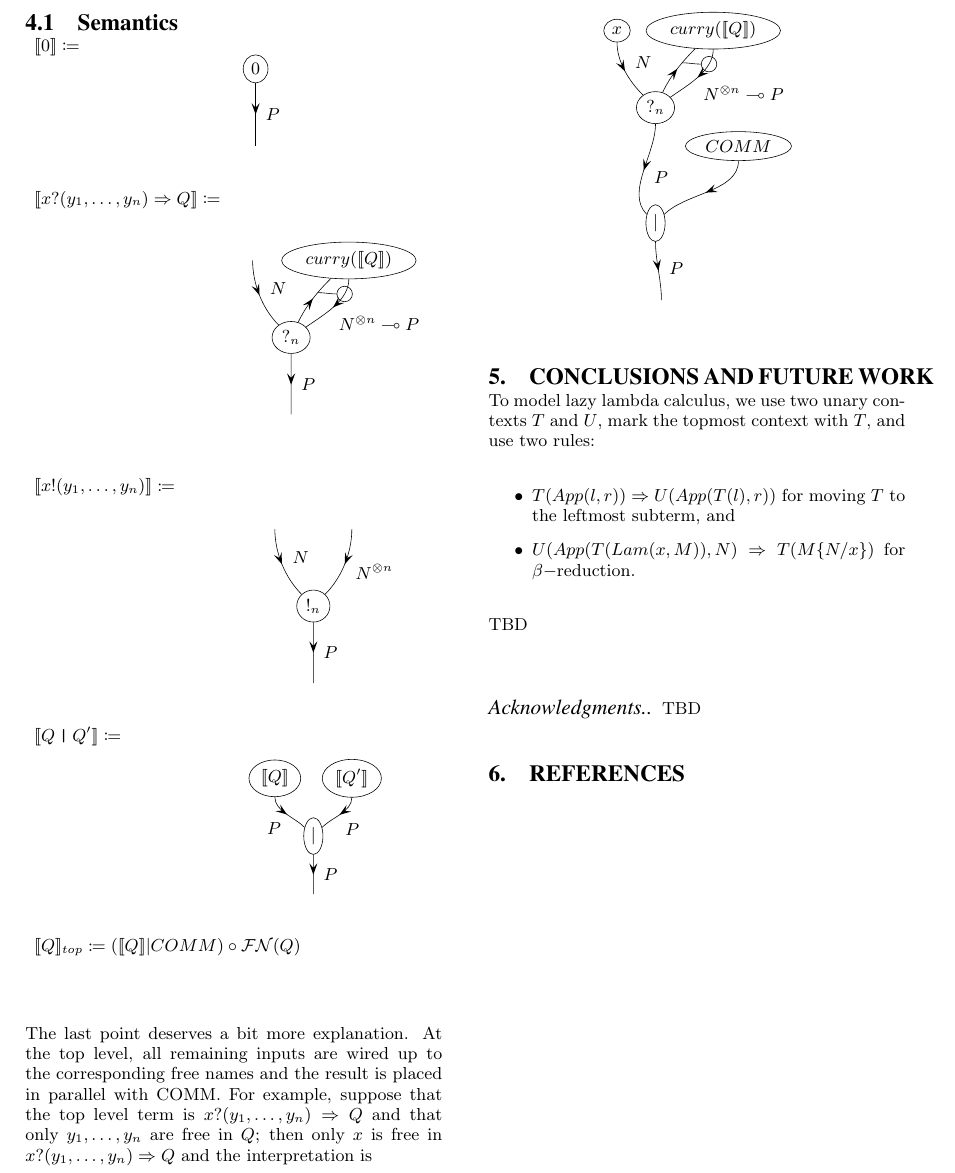
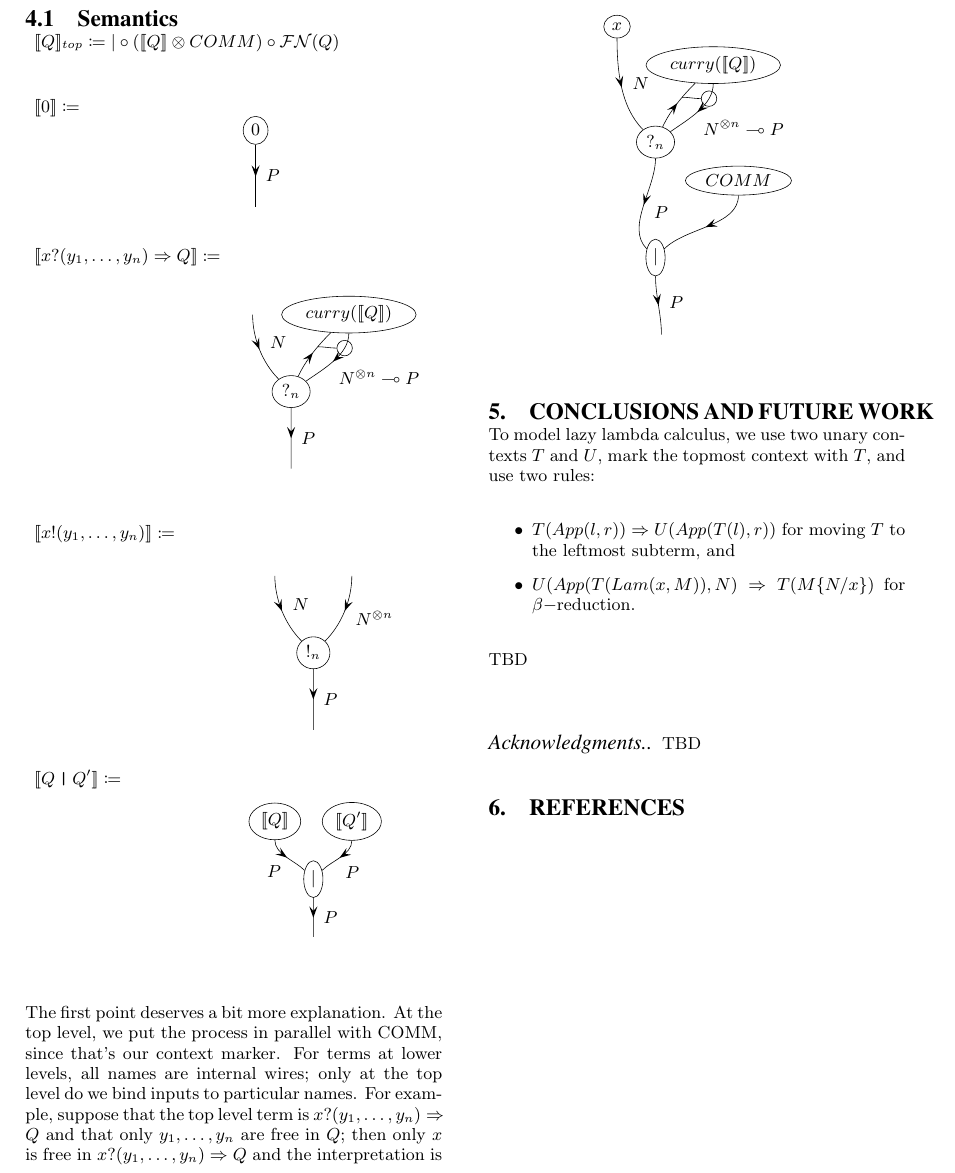
Before and after one commit to leithaus/pi4u, a LaTeX paper (hctm/hctm.tex): part of page 5 of 5, cut so that both start at the same text. Compiled offline with LaTeX, dvips and Ghostscript.

Commit message:
Move top level context semantics to first spot

```diff
--- a/hctm/hctm.tex
+++ b/hctm/hctm.tex
@@ -658,6 +658,7 @@ The theory of the {\pic} is the free symmetric monoidal closed 2-category on
 \vfill
 \subsection{Semantics}
 \begin{description}
+  \item $\meaningof{Q}_{top} \defneqls | \circ (\meaningof{Q} \otimes COMM) \circ \freenames{Q}$
   \item $\meaningof{\pzero} \defneqls$
   \[\begin{pspicture}(0,0)(0,2)
     \rput(0,2){\ovalnode{A}{$0$}}
@@ -696,15 +697,14 @@ The theory of the {\pic} is the free symmetric monoidal closed 2-category on
 		\nccurve[angleB=45]{B}{C} \naput{$P$}
 		\nccurve{C}{D} \naput{$P$}
 	\end{pspicture}\]
-  \item $\meaningof{Q}_{top} \defneqls (\meaningof{Q} | COMM) \circ \freenames{Q}$
 \end{description}
-The last point deserves a bit more explanation.  At the top level, all remaining inputs are wired up to the corresponding free names and the result is placed in parallel with COMM. For example, suppose that the top level term is ${x}{?}{( y_1, \ldots, y_n )} \Rightarrow {Q}$ and that only $y_1, \ldots, y_n$ are free in $Q$; then only $x$ is free in ${{x}{?}{( y_1, \ldots, y_n )} \Rightarrow {Q}}$ and the interpretation is
+The first point deserves a bit more explanation.  At the top level, we put the process in parallel with COMM, since that's our context marker.  For terms at lower levels, all names are internal wires; only at the top level do we bind inputs to particular names.  For example, suppose that the top level term is ${x}{?}{( y_1, \ldots, y_n )} \Rightarrow {Q}$ and that only $y_1, \ldots, y_n$ are free in $Q$; then only $x$ is free in ${{x}{?}{( y_1, \ldots, y_n )} \Rightarrow {Q}}$ and the interpretation is
 \begin{center}
-	\begin{pspicture}(2,-4)(2,4.5)
+	\begin{pspicture}(2,-4)(2,5.5)
 	  \rput(1,2){\ovalnode{A}{$?_n$}}
 		\rput(1,-1){\ovalnode{B}{$|$}}
 	  \nccurve[angleB=135]{A}{B} \naput{$P$}
-		\rput(0,4){\ovalnode{C}{$x$}}
+		\rput(0,5){\ovalnode{C}{$x$}}
 	  \nccurve[angleB=135]{C}{A} \naput{$N$}
 		\rput(2.5,4){\ovalnode{D}{$curry(\meaningof{Q})$}}
 	  \nccurve[angleA=65,angleB=-135]{A}{D} \ncput[npos=.65]{\pnode{clasp1}}
```
